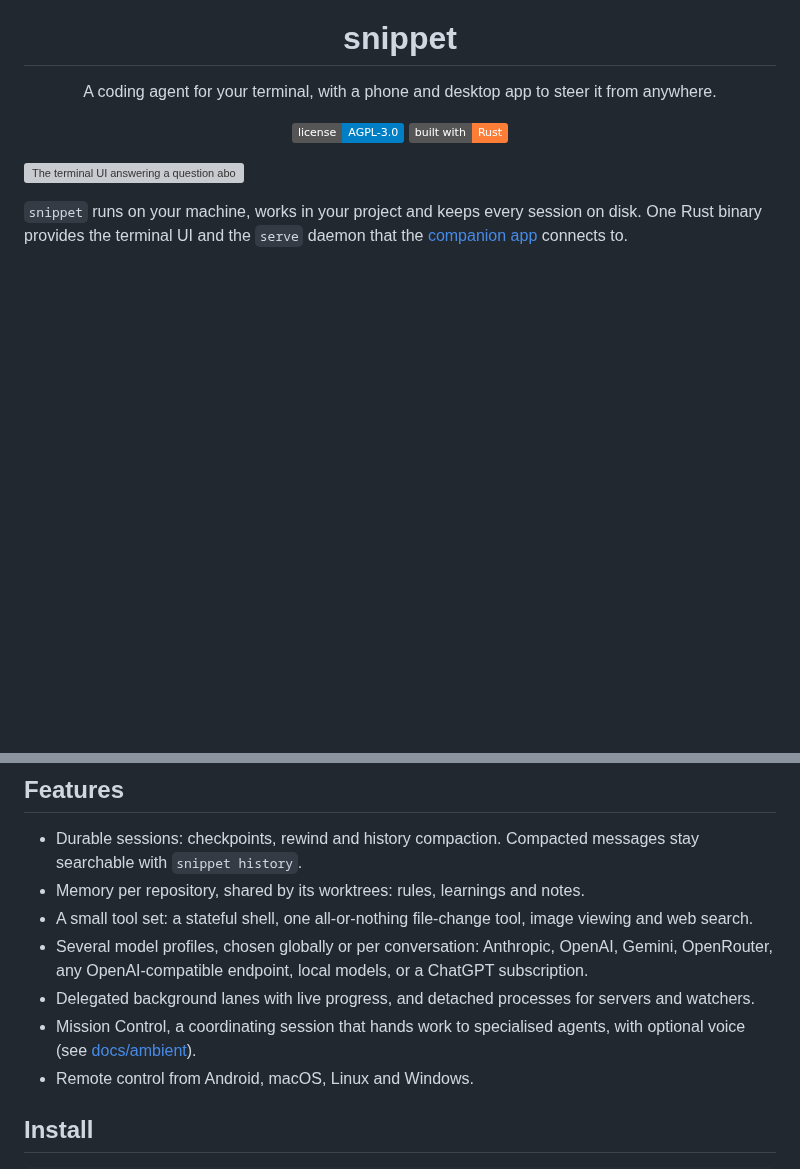
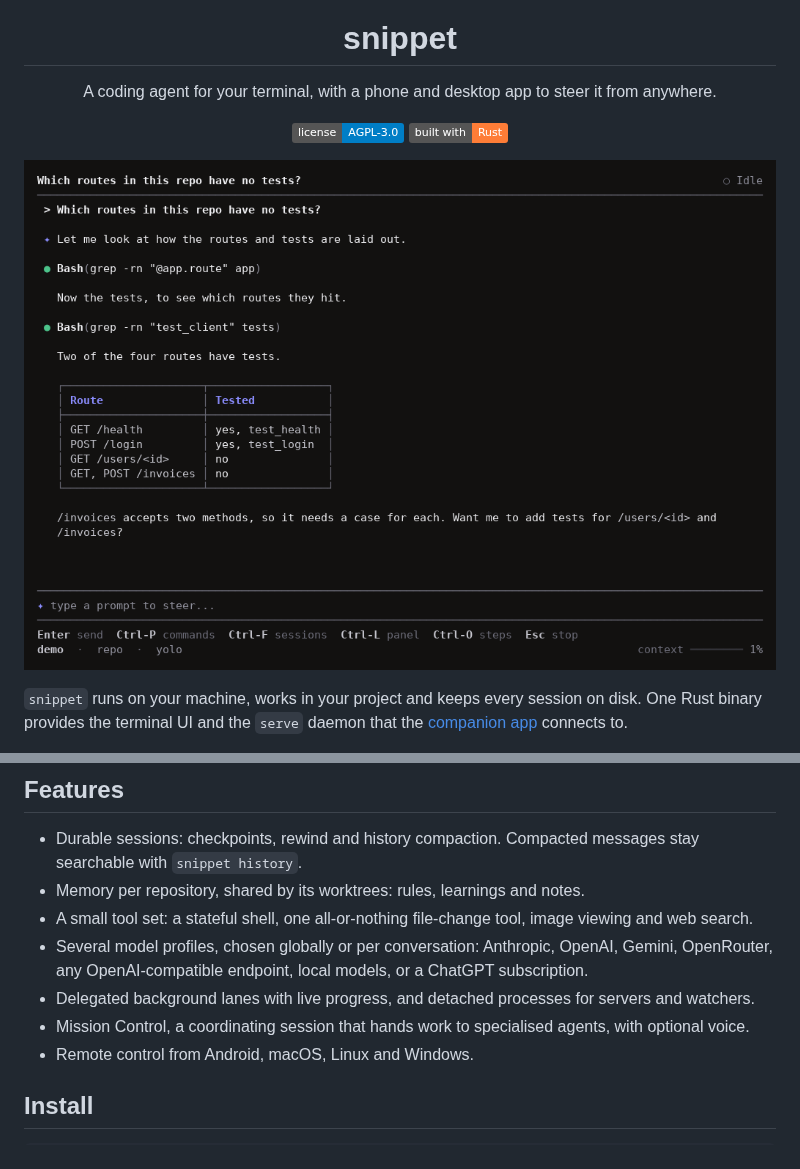
Before and after one commit to wacht-platform/snippet-service, a Markdown page: README.md, 2 parts joined by grey strips. Rendered like a GitHub page; pictures changed too: assets/tui.png (added); badges without logos; blank space fills up the shorter version; grey boxes are pictures that could not be loaded.

Commit message:
Move the README screenshot to assets

```diff
--- a/README.md
+++ b/README.md
@@ -11,7 +11,7 @@ A coding agent for your terminal, with a phone and desktop app to steer it from
 
 </div>
 
-![The terminal UI answering a question about a repository](docs/screenshots/tui.png)
+![The terminal UI answering a question about a repository](assets/tui.png)
 
 `snippet` runs on your machine, works in your project and keeps every session on disk. One Rust binary provides the terminal UI and the `serve` daemon that the [companion app](https://github.com/wacht-platform/snippet-mobile) connects to.
 
@@ -22,7 +22,7 @@ A coding agent for your terminal, with a phone and desktop app to steer it from
 - A small tool set: a stateful shell, one all-or-nothing file-change tool, image viewing and web search.
 - Several model profiles, chosen globally or per conversation: Anthropic, OpenAI, Gemini, OpenRouter, any OpenAI-compatible endpoint, local models, or a ChatGPT subscription.
 - Delegated background lanes with live progress, and detached processes for servers and watchers.
-- Mission Control, a coordinating session that hands work to specialised agents, with optional voice (see [docs/ambient](docs/ambient/architecture.md)).
+- Mission Control, a coordinating session that hands work to specialised agents, with optional voice.
 - Remote control from Android, macOS, Linux and Windows.
 
 ## Install
```
